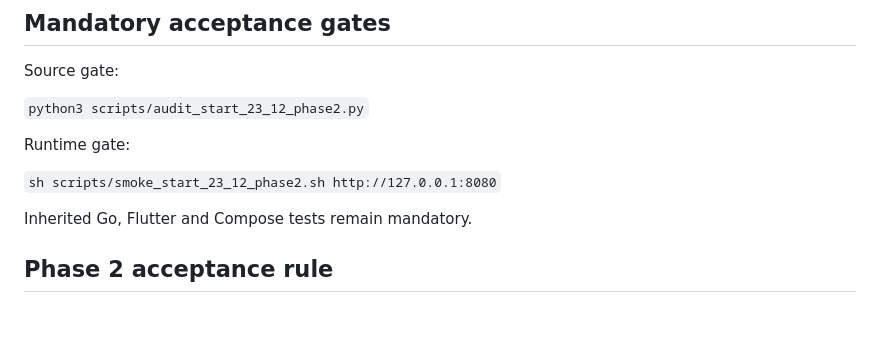
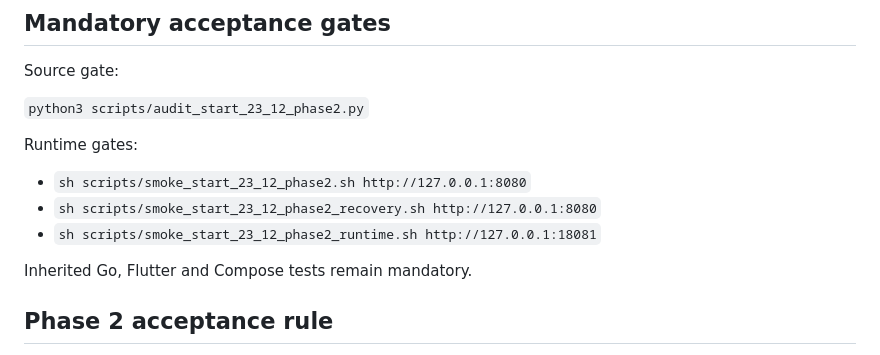
Before and after one commit to himatecorp2025/himate-system, a Markdown page: docs/START-23.12_PHASE2_ACCEPTANCE.md, the part around the change. Rendered like a GitHub page; blank space fills up the shorter version.

Commit message:
START-23.12 Phase 2: document split runtime acceptance gates

```diff
--- a/docs/START-23.12_PHASE2_ACCEPTANCE.md
+++ b/docs/START-23.12_PHASE2_ACCEPTANCE.md
@@ -132,9 +132,11 @@ Source gate:
 
 `python3 scripts/audit_start_23_12_phase2.py`
 
-Runtime gate:
+Runtime gates:
 
-`sh scripts/smoke_start_23_12_phase2.sh http://127.0.0.1:8080`
+- `sh scripts/smoke_start_23_12_phase2.sh http://127.0.0.1:8080`
+- `sh scripts/smoke_start_23_12_phase2_recovery.sh http://127.0.0.1:8080`
+- `sh scripts/smoke_start_23_12_phase2_runtime.sh http://127.0.0.1:18081`
 
 Inherited Go, Flutter and Compose tests remain mandatory.
 
```
